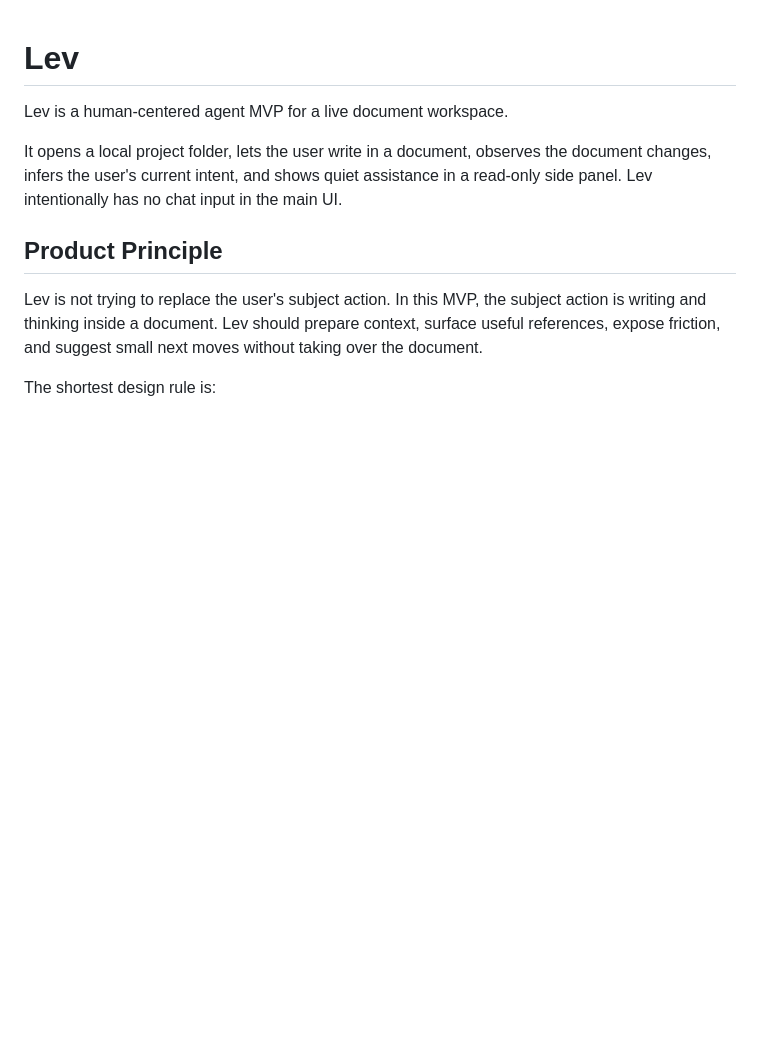
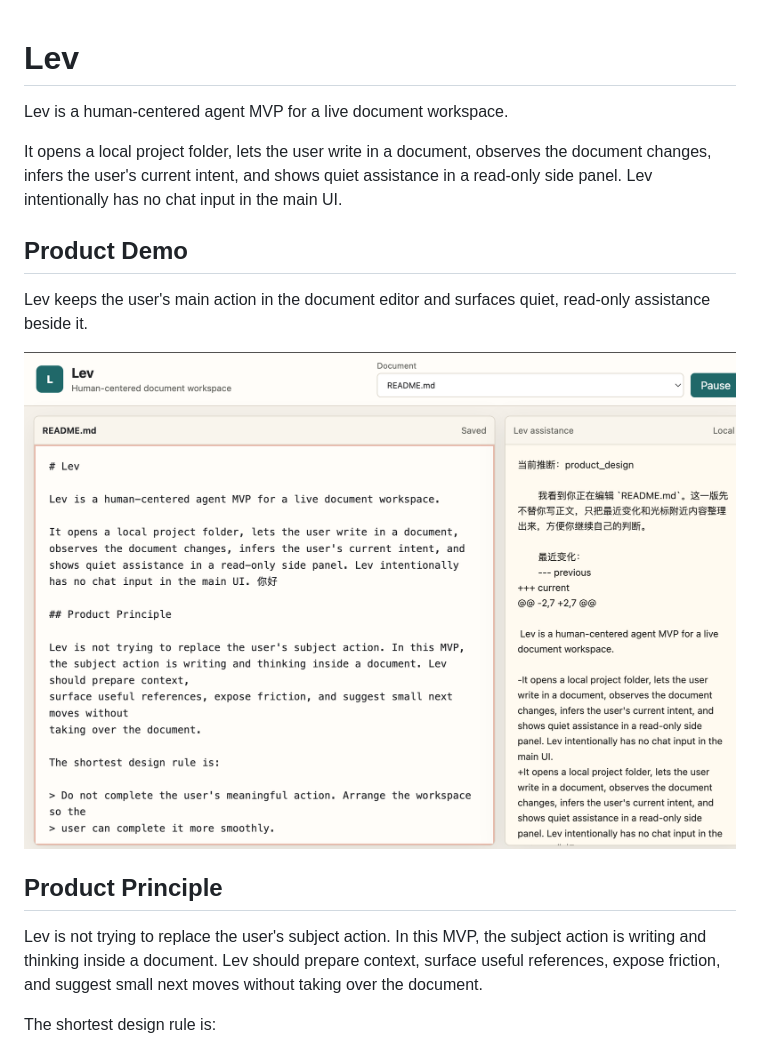
Before and after one commit to Barytes/Lev, a Markdown page: README.md, the part around the change. GitHub-like rendering; pictures changed too: docs/demo/lev-workbench.png (added); blank space fills up the shorter version.

Commit message:
docs: add Lev product demo screenshot

```diff
--- a/README.md
+++ b/README.md
@@ -3,6 +3,13 @@
 Lev is a human-centered agent MVP for a live document workspace.
 
 It opens a local project folder, lets the user write in a document, observes the document changes, infers the user's current intent, and shows quiet assistance in a read-only side panel. Lev intentionally has no chat input in the main UI.
+
+## Product Demo
+
+Lev keeps the user's main action in the document editor and surfaces quiet,
+read-only assistance beside it.
+
+<img src="docs/demo/lev-workbench.png" alt="Lev document workspace with an editor pane and a read-only assistance pane" width="960">
 
 ## Product Principle
 
```
